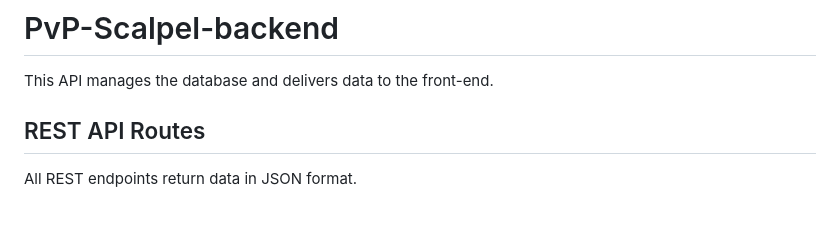
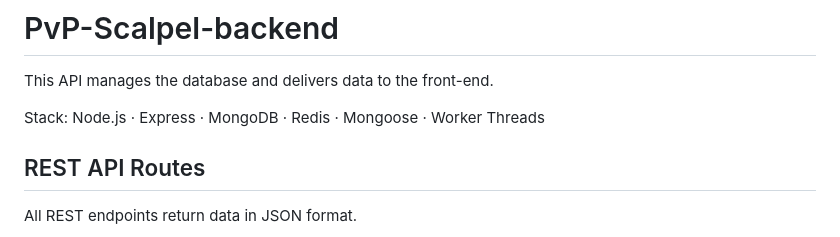
Before and after one commit to lStanev00/PvP-Scalpel-backend, a Markdown page: README.md, the part around the change. GitHub-like rendering; blank space fills up the shorter version.

```diff
--- a/README.md
+++ b/README.md
@@ -1,6 +1,8 @@
 # PvP-Scalpel-backend
 
 This API manages the database and delivers data to the front-end.
+
+Stack: Node.js · Express · MongoDB · Redis · Mongoose · Worker Threads
 
 ## REST API Routes
 
```
